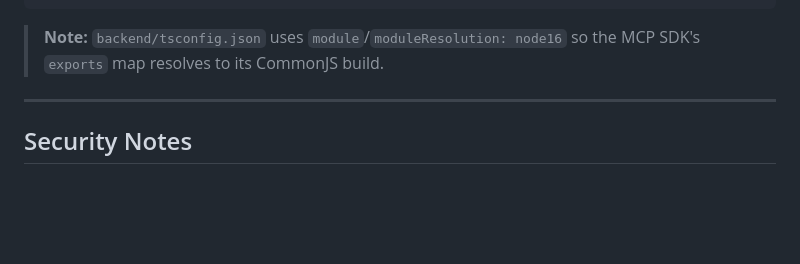
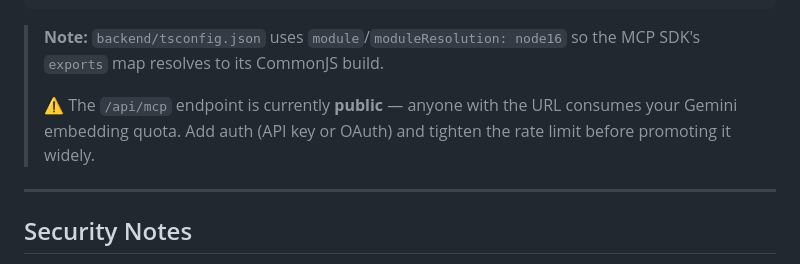
Before and after one commit to xDomiinz22/ai-pulse, a Markdown page: README.md, the part around one of its changes. GitHub-like rendering; blank space fills up the shorter version.

```diff
--- a/README.md
+++ b/README.md
@@ -236,6 +297,10 @@ MCP_URL=https://ai-pulse-newsletter.vercel.app/api/mcp \
 
 > **Note:** `backend/tsconfig.json` uses `module`/`moduleResolution: node16` so
 > the MCP SDK's `exports` map resolves to its CommonJS build.
+>
+> ⚠️ The `/api/mcp` endpoint is currently **public** — anyone with the URL
+> consumes your Gemini embedding quota. Add auth (API key or OAuth) and tighten
+> the rate limit before promoting it widely.
 
 ---
 
```
Also changed, not shown: other parts of README.md (+73 -12 lines).
